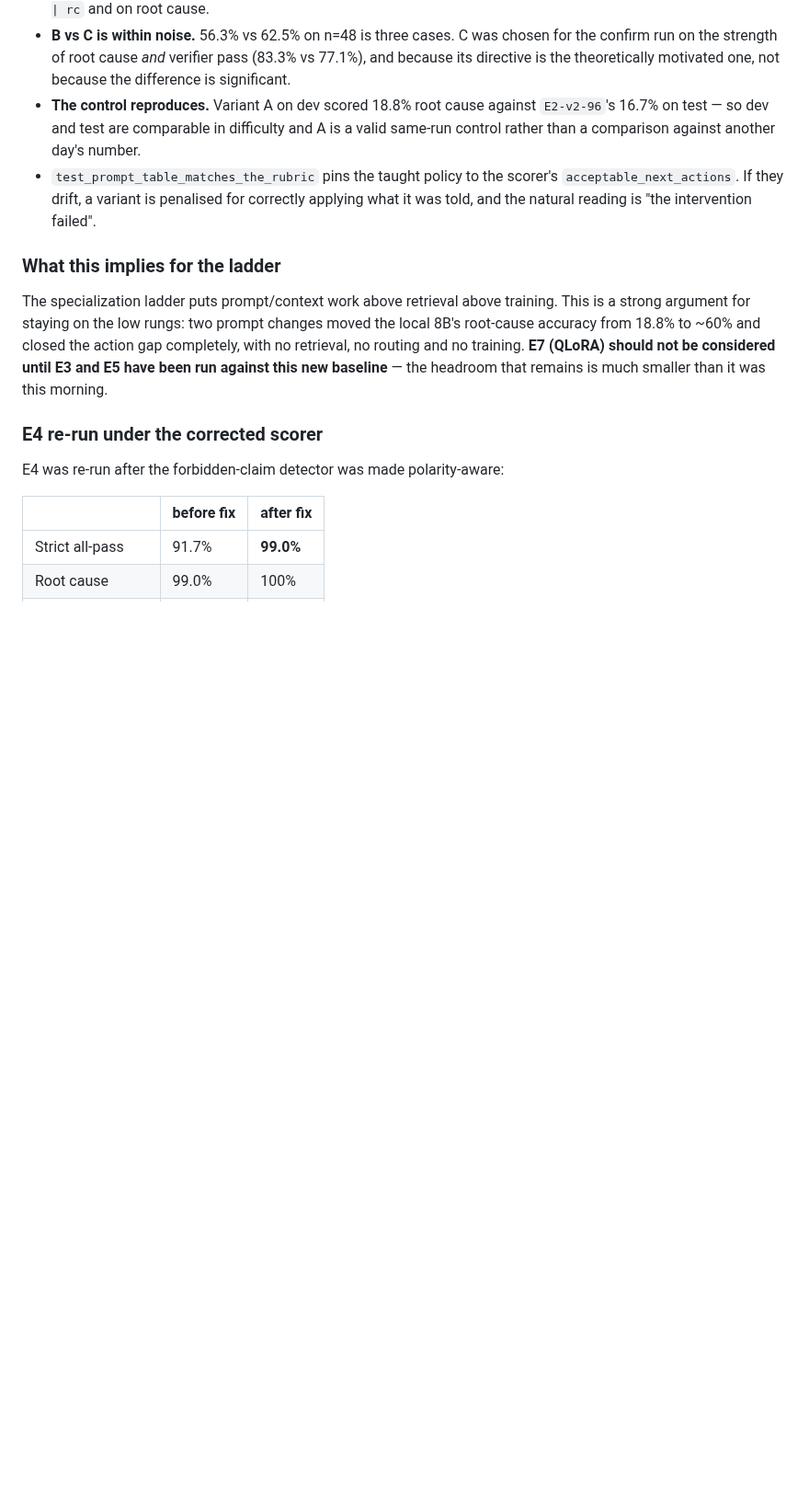
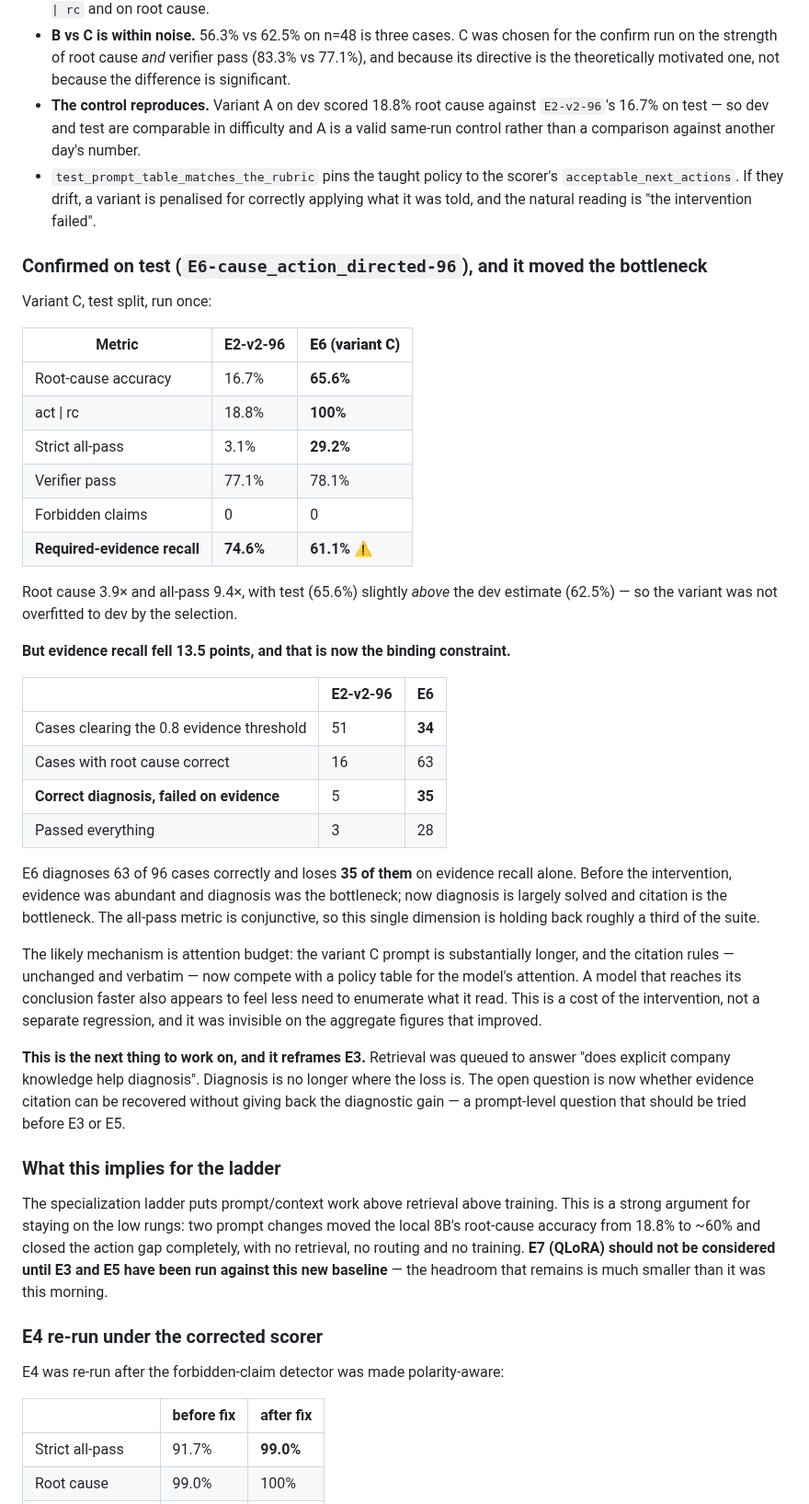
Before and after one commit to brennenawana/adaptive-ai-lab, a Markdown page: docs/experiment-log.md, the part around the change. Shown at 92% size. Rendered like a GitHub page; blank space fills up the shorter version.

```diff
--- a/docs/experiment-log.md
+++ b/docs/experiment-log.md
@@ -429,6 +429,50 @@ policy triples diagnostic accuracy", which is false.**
   `acceptable_next_actions`. If they drift, a variant is penalised for correctly
   applying what it was told, and the natural reading is "the intervention failed".
 
+### Confirmed on test (`E6-cause_action_directed-96`), and it moved the bottleneck
+
+Variant C, test split, run once:
+
+| Metric | E2-v2-96 | **E6 (variant C)** |
+|---|---|---|
+| Root-cause accuracy | 16.7% | **65.6%** |
+| act \| rc | 18.8% | **100%** |
+| Strict all-pass | 3.1% | **29.2%** |
+| Verifier pass | 77.1% | 78.1% |
+| Forbidden claims | 0 | 0 |
+| **Required-evidence recall** | **74.6%** | **61.1%** ⚠ |
+
+Root cause 3.9× and all-pass 9.4×, with test (65.6%) slightly *above* the dev
+estimate (62.5%) — so the variant was not overfitted to dev by the selection.
+
+**But evidence recall fell 13.5 points, and that is now the binding constraint.**
+
+| | E2-v2-96 | E6 |
+|---|---|---|
+| Cases clearing the 0.8 evidence threshold | 51 | **34** |
+| Cases with root cause correct | 16 | 63 |
+| **Correct diagnosis, failed on evidence** | 5 | **35** |
+| Passed everything | 3 | 28 |
+
+E6 diagnoses 63 of 96 cases correctly and loses **35 of them** on evidence recall
+alone. Before the intervention, evidence was abundant and diagnosis was the
+bottleneck; now diagnosis is largely solved and citation is the bottleneck. The
+all-pass metric is conjunctive, so this single dimension is holding back roughly a
+third of the suite.
+
+The likely mechanism is attention budget: the variant C prompt is substantially
+longer, and the citation rules — unchanged and verbatim — now compete with a policy
+table for the model's attention. A model that reaches its conclusion faster also
+appears to feel less need to enumerate what it read. This is a cost of the
+intervention, not a separate regression, and it was invisible on the aggregate
+figures that improved.
+
+**This is the next thing to work on, and it reframes E3.** Retrieval was queued to
+answer "does explicit company knowledge help diagnosis". Diagnosis is no longer where
+the loss is. The open question is now whether evidence citation can be recovered
+without giving back the diagnostic gain — a prompt-level question that should be
+tried before E3 or E5.
+
 ### What this implies for the ladder
 
 The specialization ladder puts prompt/context work above retrieval above training.
```
Also changed, not shown: docs/HANDOFF.md (+64 -55 lines).
